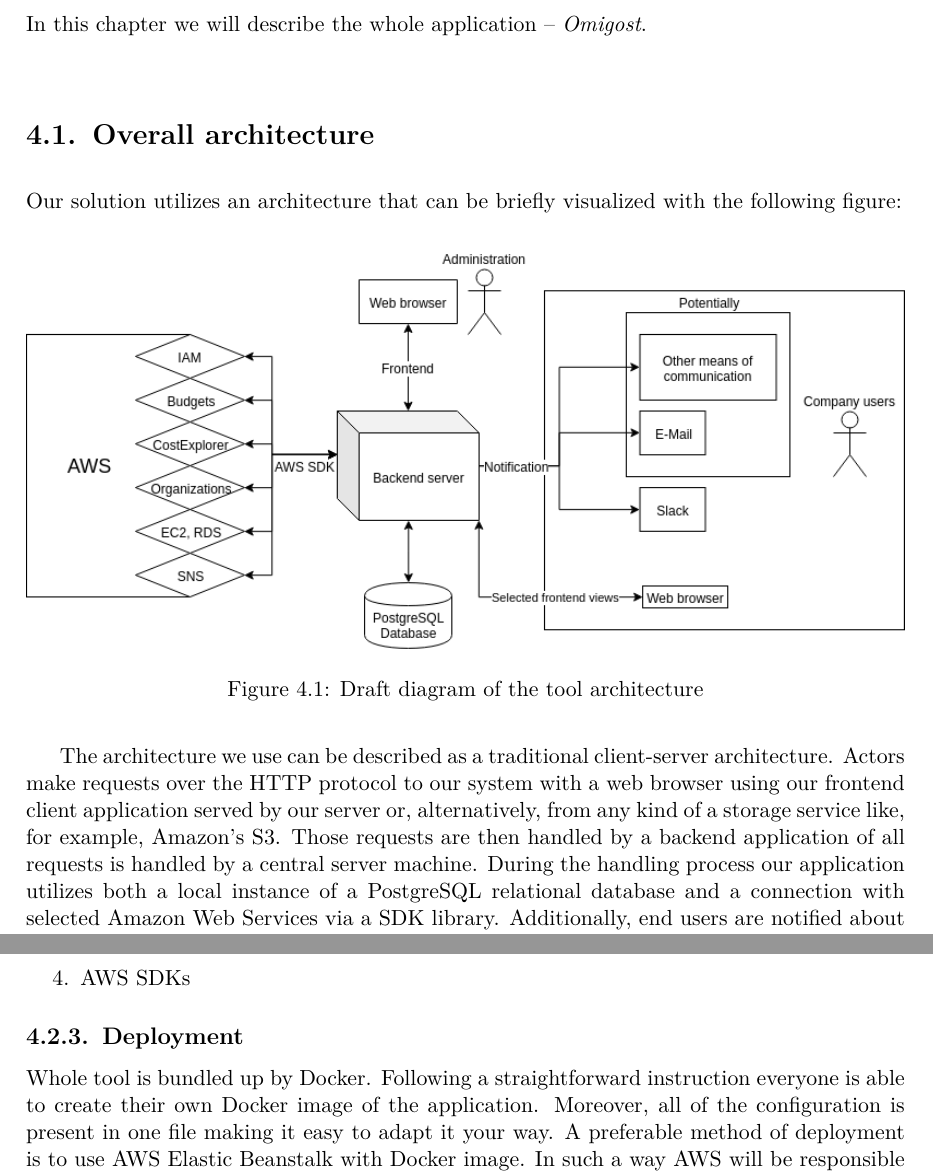
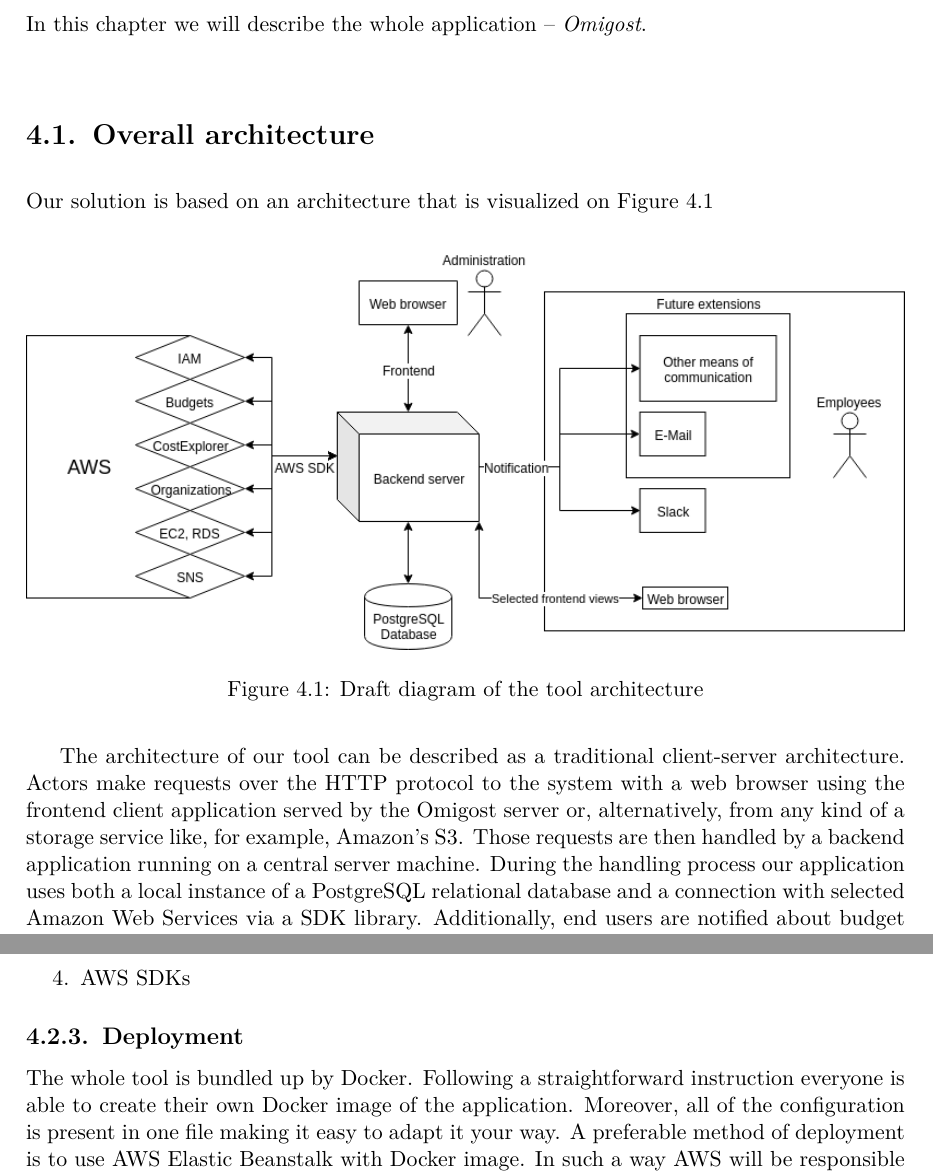
Before and after one commit to Omigost/Docs, a LaTeX thesis (src/thesis.tex): two parts of pages 15 and 17 of 19, joined at a grey line, cut so that both start at the same text. Compiled offline with pdfLaTeX.

Commit message:
Apply fixes for chapter 4

```diff
--- a/src/thesis.tex
+++ b/src/thesis.tex
@@ -448,18 +448,18 @@
     In this chapter we will describe the whole application -- \textit{Omigost}.
 
     \section{Overall architecture}
-    Our solution utilizes an architecture that can be briefly visualized with the following figure:
+    Our solution is based on an architecture that is visualized on Figure 4.1
 
     \begin{figure}[!htb]
       \center{\includegraphics[width=\textwidth] {imgs/arch_diagram.png}}
       \caption{\label{fig:arch-diag} Draft diagram of the tool architecture}
     \end{figure}
 
-    The architecture we use can be described as a traditional client-server architecture.
-    Actors make requests over the HTTP protocol to our system with a web browser using our frontend client application
-    served by our server or, alternatively, from any kind of a storage service like, for example, Amazon's S3.
-    Those requests are then handled by a backend application of all requests is handled by a central server machine.
-    During the handling process our application utilizes both a local instance of a PostgreSQL relational database
+    The architecture of our tool can be described as a traditional client-server architecture.
+    Actors make requests over the HTTP protocol to the system with a web browser using the frontend client application
+    served by the Omigost server or, alternatively, from any kind of a storage service like, for example, Amazon's S3.
+    Those requests are then handled by a backend application running on a central server machine.
+    During the handling process our application uses both a local instance of a PostgreSQL relational database
     and a connection with selected Amazon Web Services via a SDK library.
     Additionally, end users are notified about budget or instance events related to their cloud activity through Slack.
 
@@ -544,7 +544,7 @@
 
     \subsection{Deployment}
 
-    Whole tool is bundled up by Docker.
+    The whole tool is bundled up by Docker.
     Following a straightforward instruction everyone is able to create their own Docker image of the application.
     Moreover, all of the configuration is present in one file making it easy to adapt it your way.
     A preferable method of deployment is to use AWS Elastic Beanstalk with Docker image.
```
Also changed, not shown: dist/introduction.pdf, dist/thesis.pdf, imgs/arch_diagram.png, src/thesis.tex (16 more changed lines).
